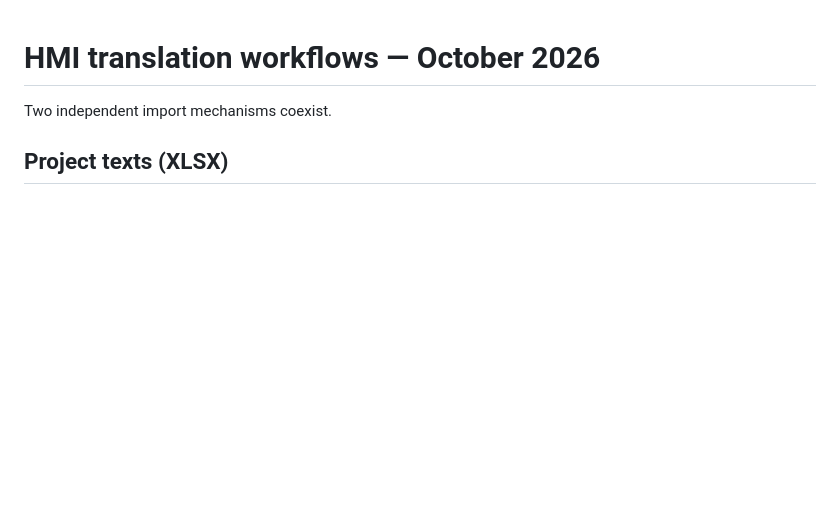
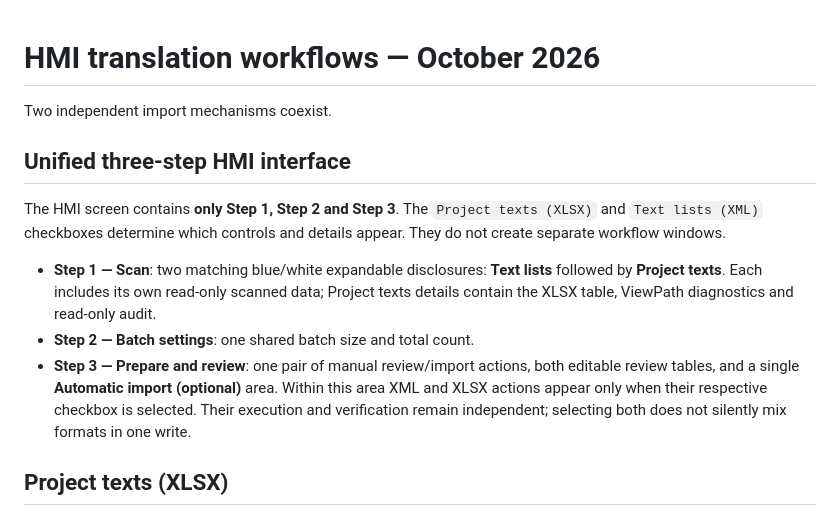
Before and after one commit to adambialecki008-maker/TIAEngineeringAssistant, a Markdown page: docs/hmi-xml-auto-and-manual-project-review.md, the part around the change. GitHub-like rendering; blank space fills up the shorter version.

Commit message:
Document the unified checkbox-controlled three-step HMI interface

```diff
--- a/docs/hmi-xml-auto-and-manual-project-review.md
+++ b/docs/hmi-xml-auto-and-manual-project-review.md
@@ -1,6 +1,24 @@
 # HMI translation workflows — October 2026
 
 Two independent import mechanisms coexist.
+
+## Unified three-step HMI interface
+
+The HMI screen contains **only Step 1, Step 2 and Step 3**.
+The `Project texts (XLSX)` and `Text lists (XML)` checkboxes determine
+which controls and details appear. They do not create separate workflow
+windows.
+
+- **Step 1 — Scan**: two matching blue/white expandable disclosures:
+  **Text lists** followed by **Project texts**. Each includes its own
+  read-only scanned data; Project texts details contain the XLSX table,
+  ViewPath diagnostics and read-only audit.
+- **Step 2 — Batch settings**: one shared batch size and total count.
+- **Step 3 — Prepare and review**: one pair of manual review/import actions,
+  both editable review tables, and a single **Automatic import (optional)**
+  area. Within this area XML and XLSX actions appear only when their
+  respective checkbox is selected. Their execution and verification remain
+  independent; selecting both does not silently mix formats in one write.
 
 ## Project texts (XLSX)
 
```
